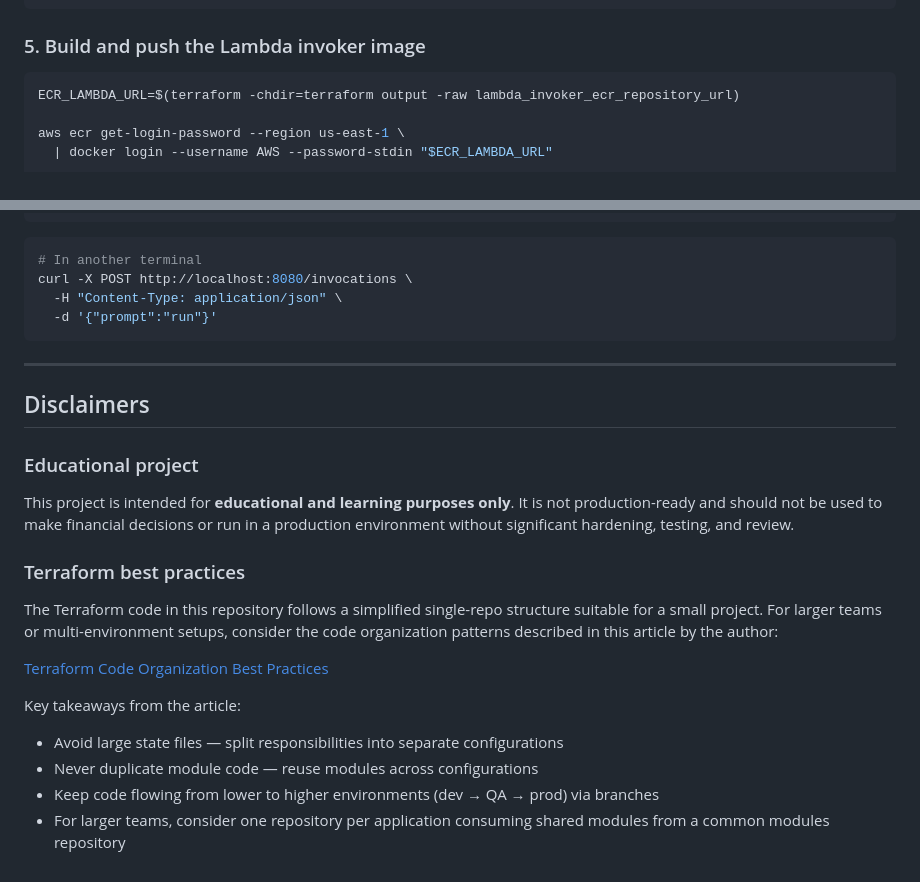
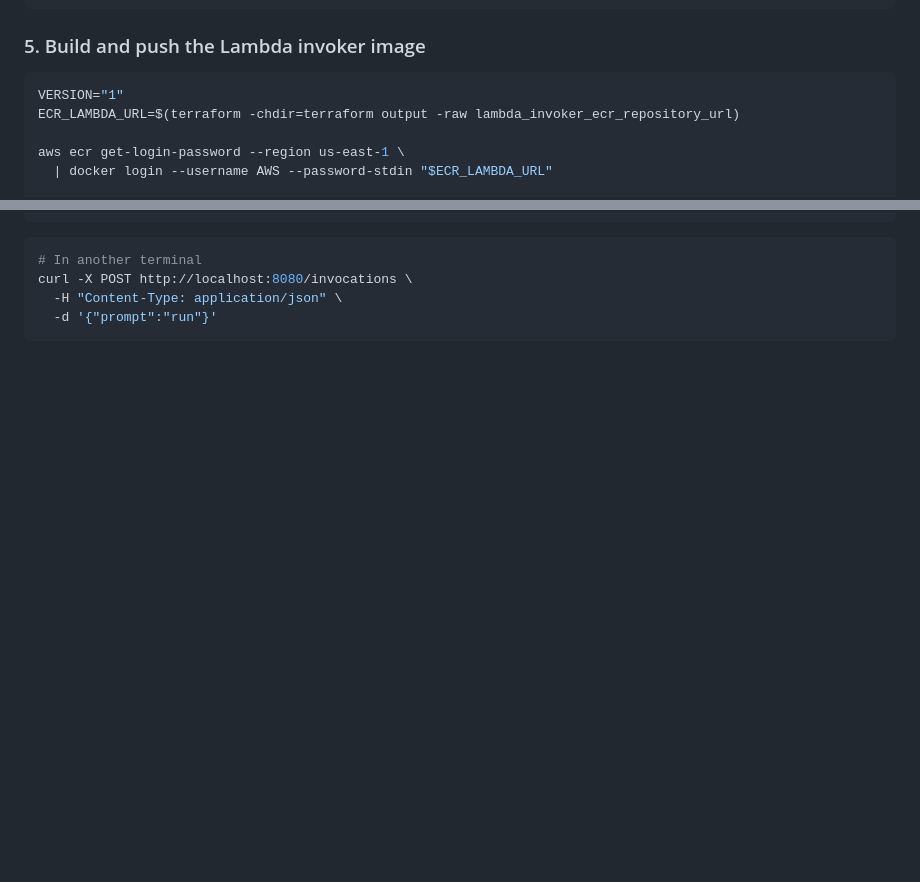
Before and after one commit to guisesterheim/stocks-monitoring-agent, a Markdown page: README.md, 2 parts joined by grey strips. Drawn GitHub-style; blank space fills up the shorter version.

````diff
--- a/README.md
+++ b/README.md
@@ -82,6 +82,7 @@ docker buildx build \
 ### 5. Build and push the Lambda invoker image
 
 ```bash
+VERSION="1"
 ECR_LAMBDA_URL=$(terraform -chdir=terraform output -raw lambda_invoker_ecr_repository_url)
 
 aws ecr get-login-password --region us-east-1 \
@@ -167,23 +196,3 @@ curl -X POST http://localhost:8080/invocations \
   -H "Content-Type: application/json" \
   -d '{"prompt":"run"}'
 ```
-
----
-
-## Disclaimers
-
-### Educational project
-
-This project is intended for **educational and learning purposes only**. It is not production-ready and should not be used to make financial decisions or run in a production environment without significant hardening, testing, and review.
-
-### Terraform best practices
-
-The Terraform code in this repository follows a simplified single-repo structure suitable for a small project. For larger teams or multi-environment setups, consider the code organization patterns described in this article by the author:
-
-[Terraform Code Organization Best Practices](https://guisester.substack.com/p/terraform-code-organization-best-practices-ef43d32eedb1)
-
-Key takeaways from the article:
-- Avoid large state files — split responsibilities into separate configurations
-- Never duplicate module code — reuse modules across configurations
-- Keep code flowing from lower to higher environments (dev → QA → prod) via branches
-- For larger teams, consider one repository per application consuming shared modules from a common modules repository
````
Also changed, not shown: other parts of README.md (+34 -6 lines).
